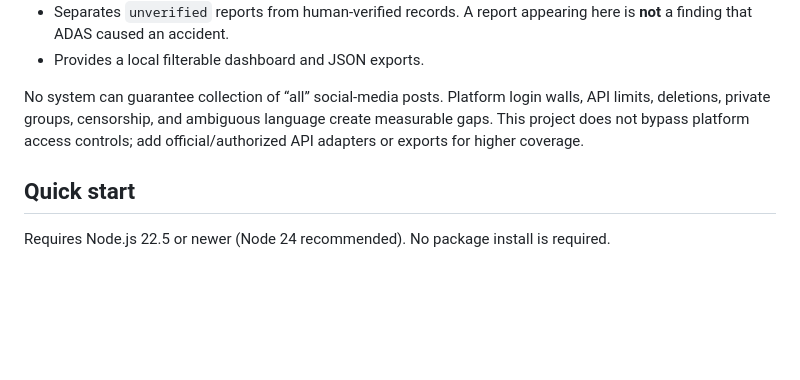
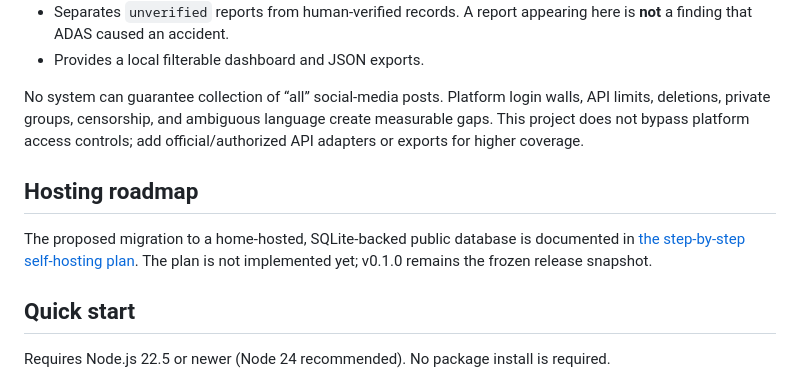
Before and after one commit to fengguode/CN_Vehicle_Accident_Updater, a Markdown page: README.md, the part around the change. Drawn GitHub-style; blank space fills up the shorter version.

Commit message:
Document home-hosted database migration plan

```diff
--- a/README.md
+++ b/README.md
@@ -15,6 +15,10 @@ A local, auditable research system for collecting public reports of ADAS-related
 - Provides a local filterable dashboard and JSON exports.
 
 No system can guarantee collection of “all” social-media posts. Platform login walls, API limits, deletions, private groups, censorship, and ambiguous language create measurable gaps. This project does not bypass platform access controls; add official/authorized API adapters or exports for higher coverage.
+
+## Hosting roadmap
+
+The proposed migration to a home-hosted, SQLite-backed public database is documented in [the step-by-step self-hosting plan](docs/SELF_HOSTED_DATABASE_PLAN.md). The plan is not implemented yet; v0.1.0 remains the frozen release snapshot.
 
 ## Quick start
 
```
Also changed, not shown: docs/SELF_HOSTED_DATABASE_PLAN.md (added, +125 -0 lines).
